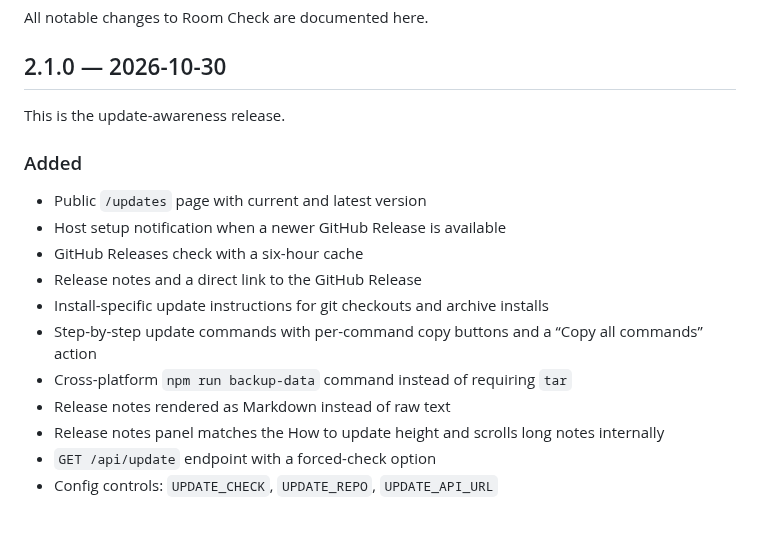
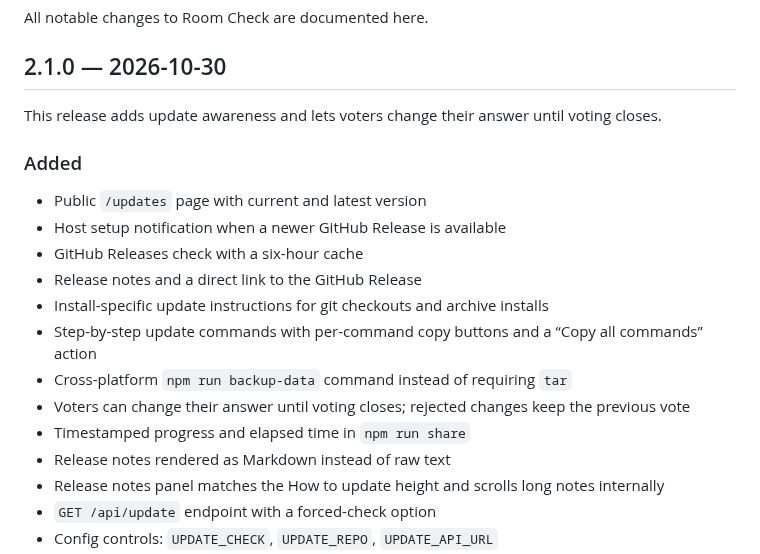
Before and after one commit to mrashieee/room-check, a Markdown page: CHANGELOG.md, the part around the change. GitHub-like rendering; blank space fills up the shorter version.

```diff
--- a/CHANGELOG.md
+++ b/CHANGELOG.md
@@ -4,7 +4,7 @@ All notable changes to Room Check are documented here.
 
 ## 2.1.0 — 2026-10-30
 
-This is the update-awareness release.
+This release adds update awareness and lets voters change their answer until voting closes.
 
 ### Added
 
@@ -15,6 +15,8 @@ This is the update-awareness release.
 - Install-specific update instructions for git checkouts and archive installs
 - Step-by-step update commands with per-command copy buttons and a “Copy all commands” action
 - Cross-platform `npm run backup-data` command instead of requiring `tar`
+- Voters can change their answer until voting closes; rejected changes keep the previous vote
+- Timestamped progress and elapsed time in `npm run share`
 - Release notes rendered as Markdown instead of raw text
 - Release notes panel matches the How to update height and scrolls long notes internally
 - `GET /api/update` endpoint with a forced-check option
```
Also changed, not shown: README.md (+3 -2 lines), docs/player-mobile.png, 5 other files.
